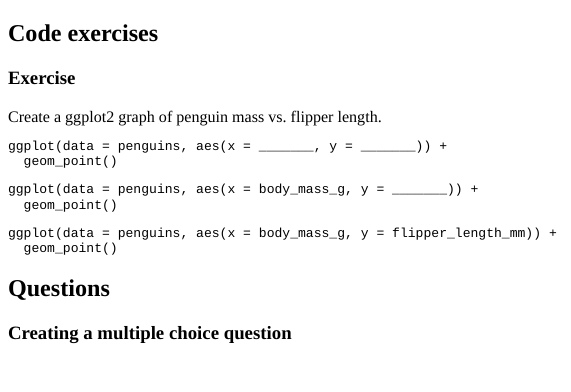
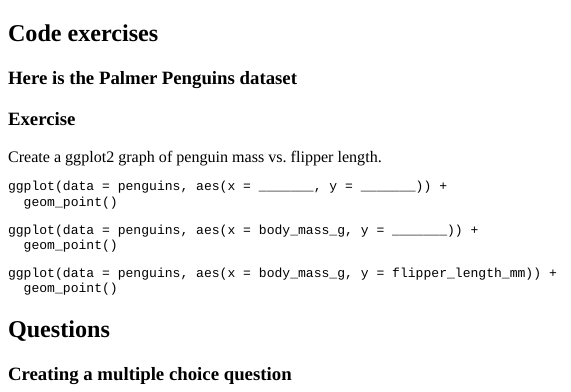
Before and after one commit to Philip-Leftwich/5023Y_workshops, an R Markdown document (inst/tutorials/AdventuR_01/AdventuR_01.Rmd): the page in a window 1100 px wide, from its top. The pictures show the output file inst/tutorials/AdventuR_01/AdventuR_01.html that the author committed with the source, opened offline.

Commit message:
Added dataset view to start of worksheet

````diff
--- a/inst/tutorials/AdventuR_01/AdventuR_01.Rmd
+++ b/inst/tutorials/AdventuR_01/AdventuR_01.Rmd
@@ -13,8 +13,12 @@
 knitr::opts_chunk$set(echo = FALSE)
 ```
 
+## Code exercises
 
-## Code exercises
+### Here is the Palmer Penguins dataset
+```{r penguin data}
+penguins
+```
 
 ### Exercise
 
````
Also changed, not shown: inst/tutorials/AdventuR_01/AdventuR_01.html.
